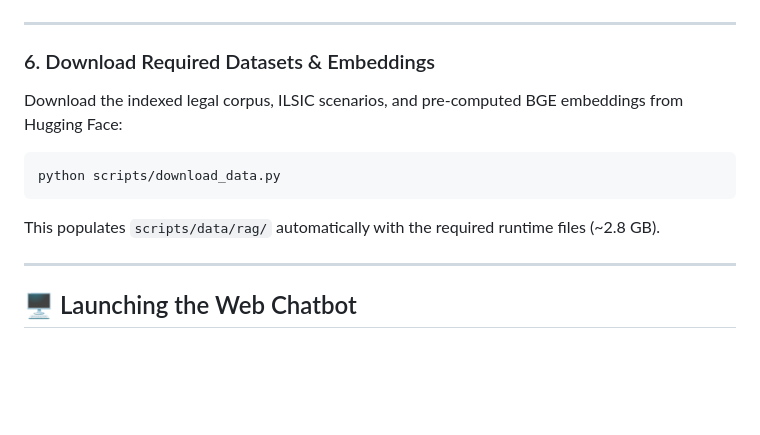
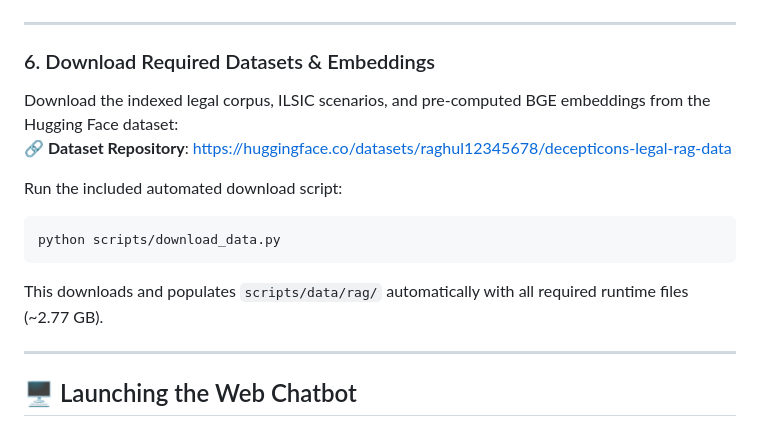
Before and after one commit to Raghul-676/LLM-Forge-decepticons, a Markdown page: README.md, the part around the change. GitHub-like rendering; blank space fills up the shorter version.

Commit message:
Update README.md with direct link to Hugging Face dataset repository

````diff
--- a/README.md
+++ b/README.md
@@ -116,12 +116,15 @@ GROQ_API_KEY=your_groq_api_key_here
 ---
 
 ### 6. Download Required Datasets & Embeddings
-Download the indexed legal corpus, ILSIC scenarios, and pre-computed BGE embeddings from Hugging Face:
+Download the indexed legal corpus, ILSIC scenarios, and pre-computed BGE embeddings from the Hugging Face dataset:
+🔗 **Dataset Repository**: [https://huggingface.co/datasets/raghul12345678/decepticons-legal-rag-data](https://huggingface.co/datasets/raghul12345678/decepticons-legal-rag-data)
+
+Run the included automated download script:
 ```bash
 python scripts/download_data.py
 ```
 
-This populates `scripts/data/rag/` automatically with the required runtime files (~2.8 GB).
+This downloads and populates `scripts/data/rag/` automatically with all required runtime files (~2.77 GB).
 
 ---
 
````
